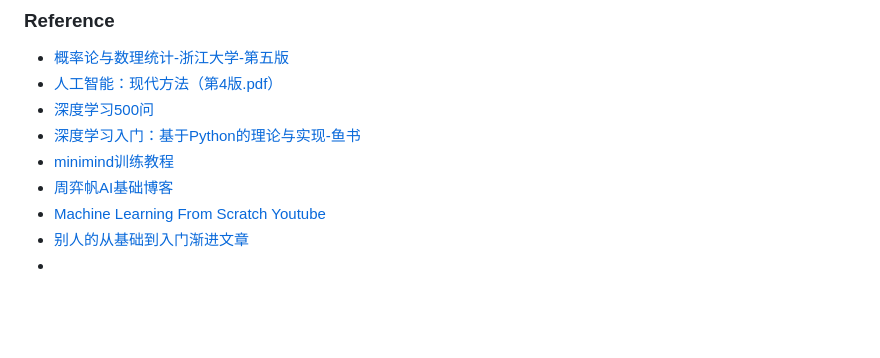
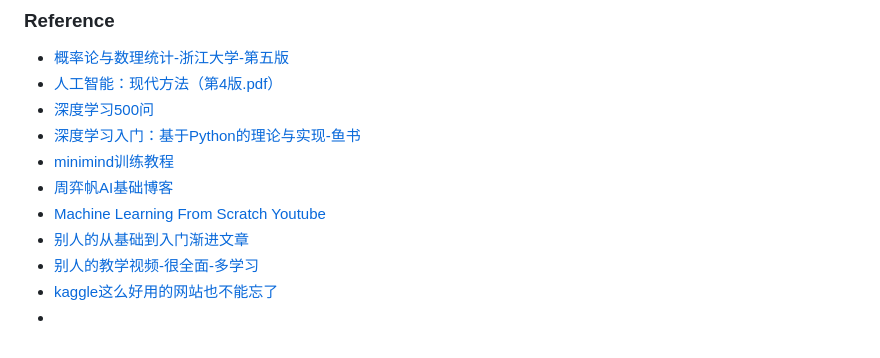
Before and after one commit to aceliuchanghong/my_lm_log, a Markdown page: README.md, the part around the change. Drawn GitHub-style; blank space fills up the shorter version.

Commit message:
docs: link

```diff
--- a/README.md
+++ b/README.md
@@ -141,4 +141,6 @@ moffee live .\0_数学基础\AI-数学-必学\对数.md
 - [周弈帆AI基础博客](https://zhouyifan.net/archives/)
 - [Machine Learning From Scratch Youtube](https://www.youtube.com/watch?v=p1hGz0w_OCo&list=PLFJCJMjAqfRLtPS5TOdrr8c3Gv6M1djmi)
 - [别人的从基础到入门渐进文章](https://github.com/aceliuchanghong/others-AI-Articles)
+- [别人的教学视频-很全面-多学习](https://www.youtube.com/watch?v=2dH_qjc9mFg&list=PLKnIA16_RmvYuZauWaPlRTC54KxSNLtNn)
+- [kaggle这么好用的网站也不能忘了](https://www.kaggle.com/datasets/salader/dogs-vs-cats)
 -
```
